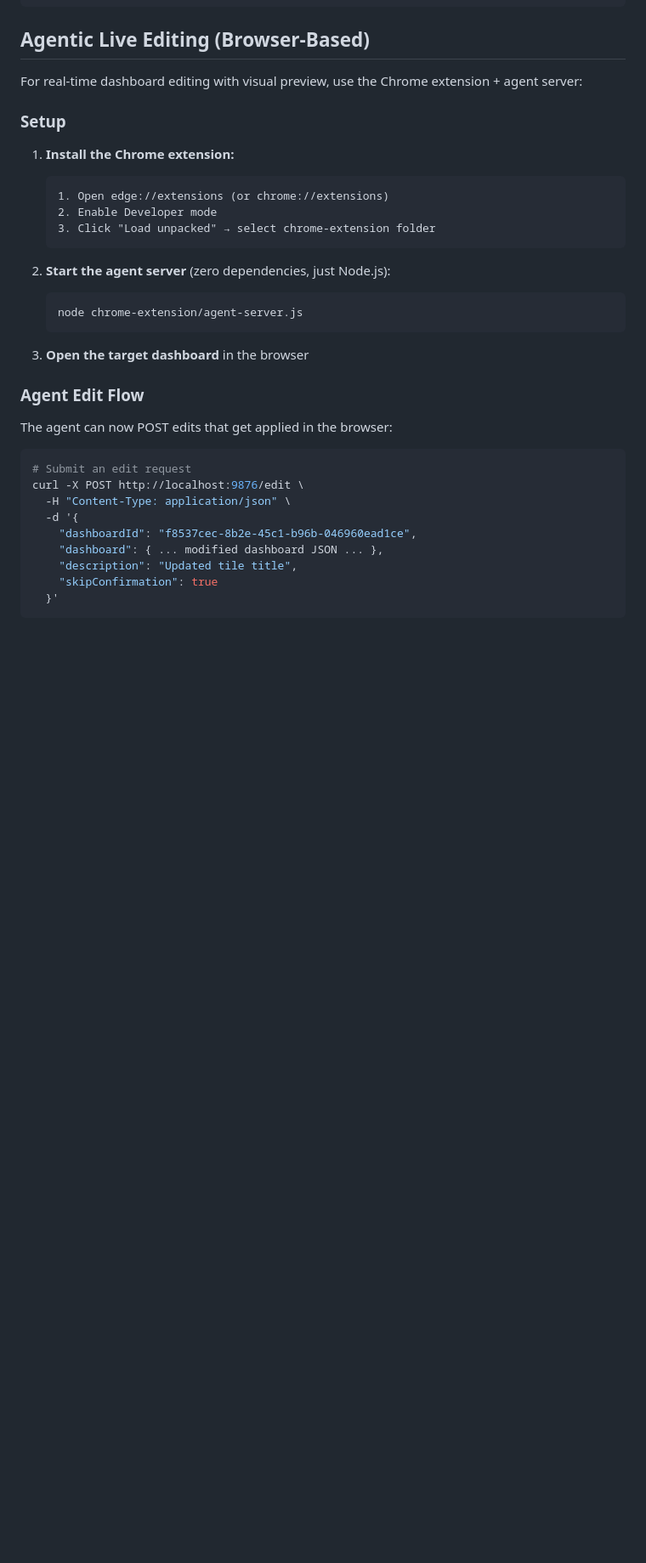
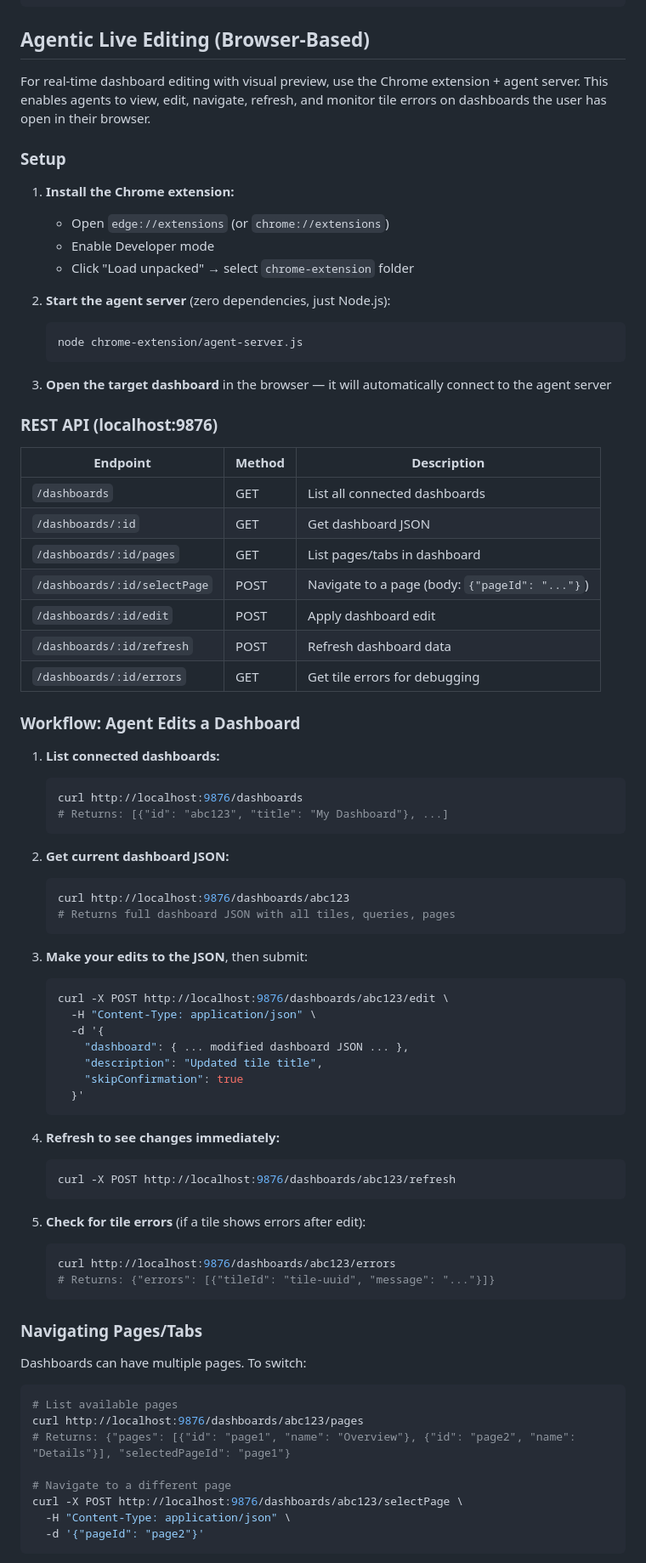
Before and after one commit to nathan815/skills, a Markdown page: adx-dashboards/SKILL.md, the part around one of its changes. Shown at 85% size. Drawn GitHub-style; blank space fills up the shorter version.

Commit message:
adx-dashboards: document browser REST API in SKILL.md

````diff
--- a/adx-dashboards/SKILL.md
+++ b/adx-dashboards/SKILL.md
@@ -110,37 +110,82 @@ or
 
 ## Agentic Live Editing (Browser-Based)
 
-For real-time dashboard editing with visual preview, use the Chrome extension + agent server:
+For real-time dashboard editing with visual preview, use the Chrome extension + agent server. This enables agents to view, edit, navigate, refresh, and monitor tile errors on dashboards the user has open in their browser.
 
 ### Setup
 
 1. **Install the Chrome extension:**
-   ```
-   1. Open edge://extensions (or chrome://extensions)
-   2. Enable Developer mode
-   3. Click "Load unpacked" → select chrome-extension folder
-   ```
+   - Open `edge://extensions` (or `chrome://extensions`)
+   - Enable Developer mode
+   - Click "Load unpacked" → select `chrome-extension` folder
 
 2. **Start the agent server** (zero dependencies, just Node.js):
    ```bash
    node chrome-extension/agent-server.js
    ```
 
-3. **Open the target dashboard** in the browser
+3. **Open the target dashboard** in the browser — it will automatically connect to the agent server
 
-### Agent Edit Flow
+### REST API (localhost:9876)
 
-The agent can now POST edits that get applied in the browser:
+| Endpoint | Method | Description |
+|----------|--------|-------------|
+| `/dashboards` | GET | List all connected dashboards |
+| `/dashboards/:id` | GET | Get dashboard JSON |
+| `/dashboards/:id/pages` | GET | List pages/tabs in dashboard |
+| `/dashboards/:id/selectPage` | POST | Navigate to a page (body: `{"pageId": "..."}`) |
+| `/dashboards/:id/edit` | POST | Apply dashboard edit |
+| `/dashboards/:id/refresh` | POST | Refresh dashboard data |
+| `/dashboards/:id/errors` | GET | Get tile errors for debugging |
+
+### Workflow: Agent Edits a Dashboard
+
+1. **List connected dashboards:**
+   ```bash
+   curl http://localhost:9876/dashboards
+   # Returns: [{"id": "abc123", "title": "My Dashboard"}, ...]
+   ```
+
+2. **Get current dashboard JSON:**
+   ```bash
+   curl http://localhost:9876/dashboards/abc123
+   # Returns full dashboard JSON with all tiles, queries, pages
+   ```
+
+3. **Make your edits to the JSON**, then submit:
+   ```bash
+   curl -X POST http://localhost:9876/dashboards/abc123/edit \
+     -H "Content-Type: application/json" \
+     -d '{
+       "dashboard": { ... modified dashboard JSON ... },
+       "description": "Updated tile title",
+       "skipConfirmation": true
+     }'
+   ```
+
+4. **Refresh to see changes immediately:**
+   ```bash
+   curl -X POST http://localhost:9876/dashboards/abc123/refresh
+   ```
+
+5. **Check for tile errors** (if a tile shows errors after edit):
+   ```bash
+   curl http://localhost:9876/dashboards/abc123/errors
+   # Returns: {"errors": [{"tileId": "tile-uuid", "message": "..."}]}
+   ```
+
+### Navigating Pages/Tabs
+
+Dashboards can have multiple pages. To switch:
 
 ```bash
-# Submit an edit request
-curl -X POST http://localhost:9876/edit \
+# List available pages
+curl http://localhost:9876/dashboards/abc123/pages
+# Returns: {"pages": [{"id": "page1", "name": "Overview"}, {"id": "page2", "name": "Details"}], "selectedPageId": "page1"}
+
+# Navigate to a different page
+curl -X POST http://localhost:9876/dashboards/abc123/selectPage \
   -H "Content-Type: application/json" \
-  -d '{
-    "dashboardId": "f8537cec-8b2e-45c1-b96b-046960ead1ce",
-    "dashboard": { ... modified dashboard JSON ... },
-    "description": "Updated tile title",
-    "skipConfirmation": true
-  }'
+  -d '{"pageId": "page2"}'
 ```
 
````
Also changed, not shown: other parts of adx-dashboards/SKILL.md (+19 -8 lines).
